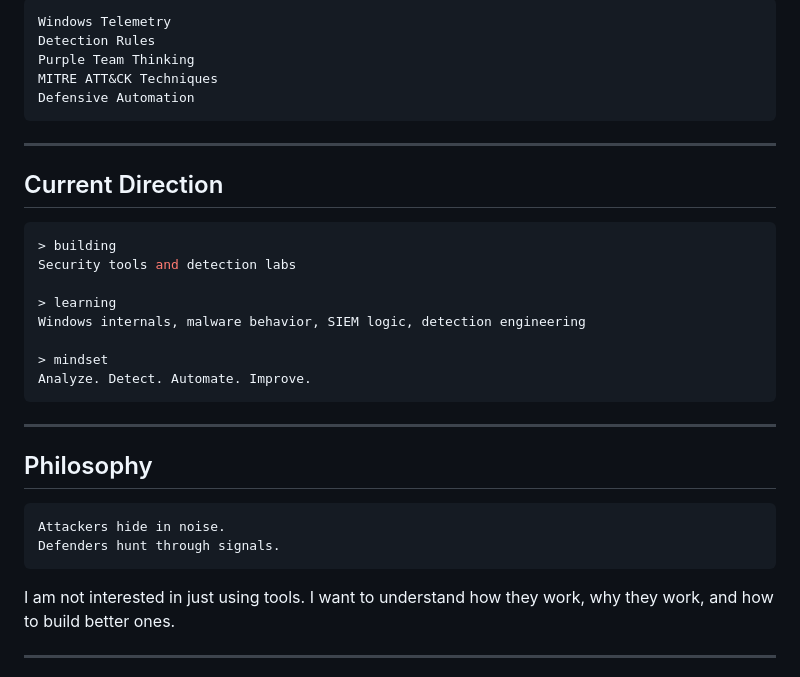
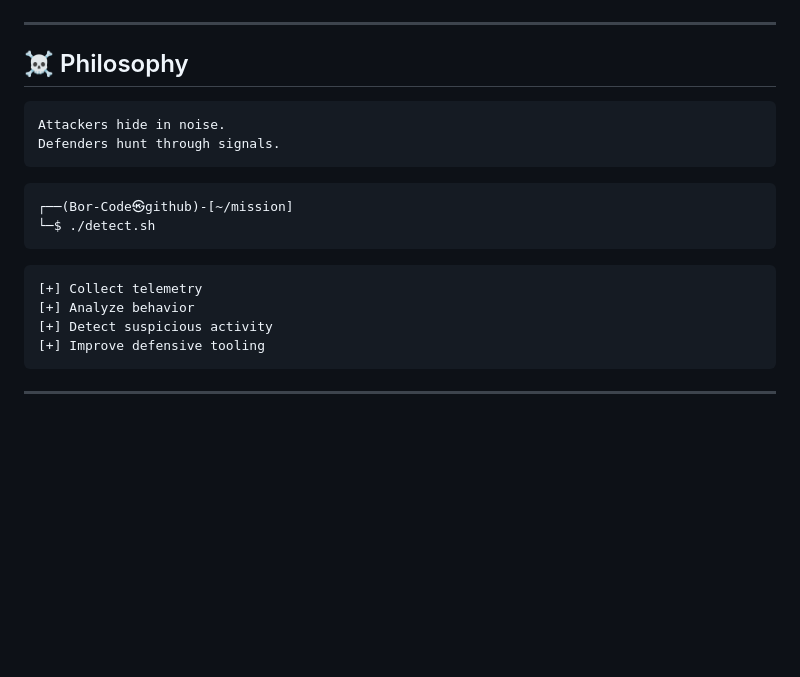
Before and after one commit to Bor-Code/Bor-Code, a Markdown page: README.md, the part around one of its changes. GitHub-like rendering; blank space fills up the shorter version.

````diff
--- a/README.md
+++ b/README.md
@@ -102,38 +118,26 @@ Focus areas:
 
-```text
-Windows Telemetry
-Detection Rules
-Purple Team Thinking
-MITRE ATT&CK Techniques
-Defensive Automation
-```
+</div>
 
 ---
 
-## Current Direction
-
-```bash
-> building
-Security tools and detection labs
-
-> learning
-Windows internals, malware behavior, SIEM logic, detection engineering
-
-> mindset
-Analyze. Detect. Automate. Improve.
-```
-
----
-
-## Philosophy
+## ☠️ Philosophy
 
 ```text
 Attackers hide in noise.
 Defenders hunt through signals.
 ```
 
-I am not interested in just using tools.
-I want to understand how they work, why they work, and how to build better ones.
+```bash
+┌──(Bor-Code㉿github)-[~/mission]
+└─$ ./detect.sh
+```
+
+```text
+[+] Collect telemetry
+[+] Analyze behavior
+[+] Detect suspicious activity
+[+] Improve defensive tooling
+```
 
 ---
 
````
Also changed, not shown: other parts of README.md (+73 -59 lines).
